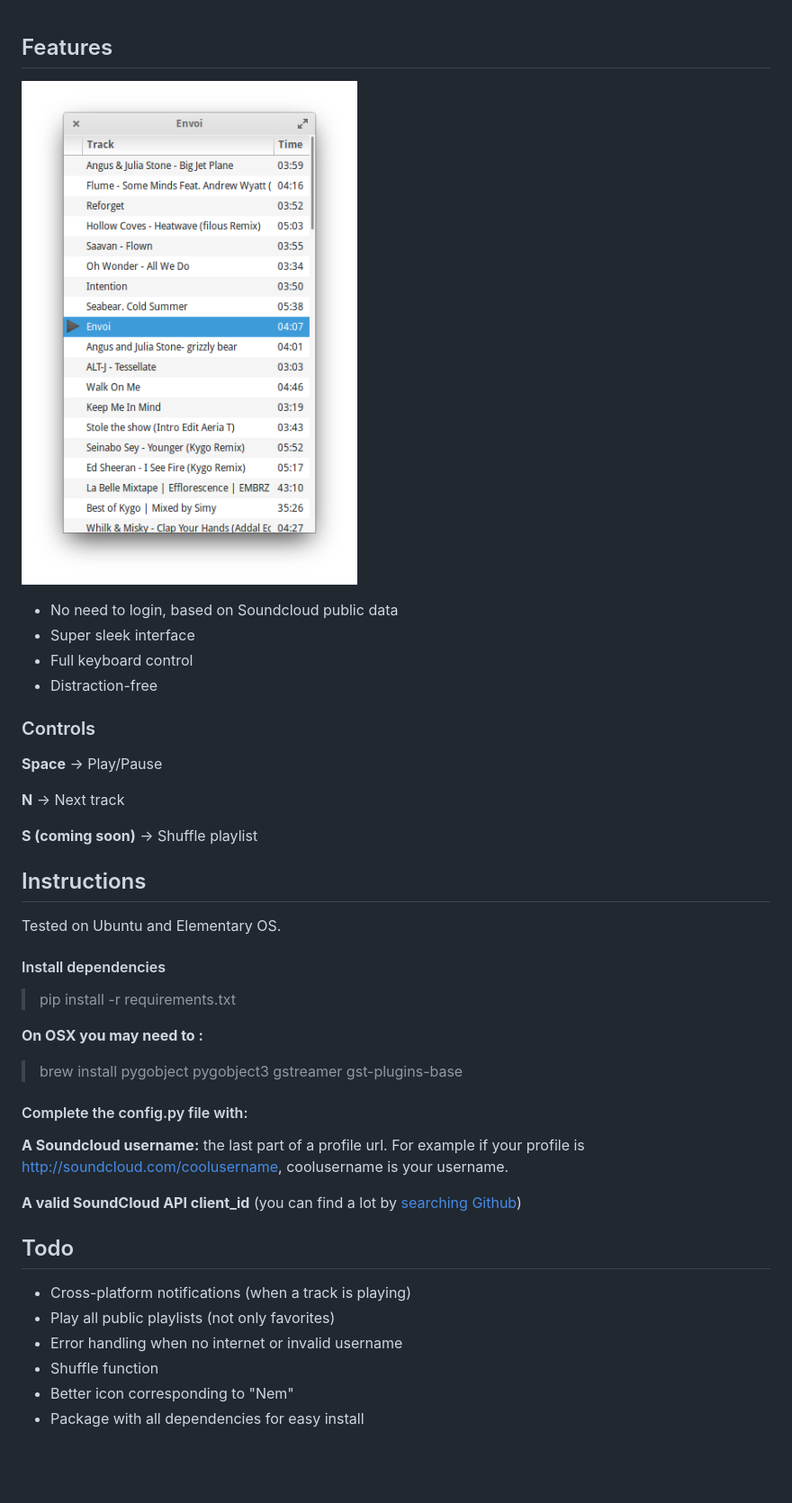
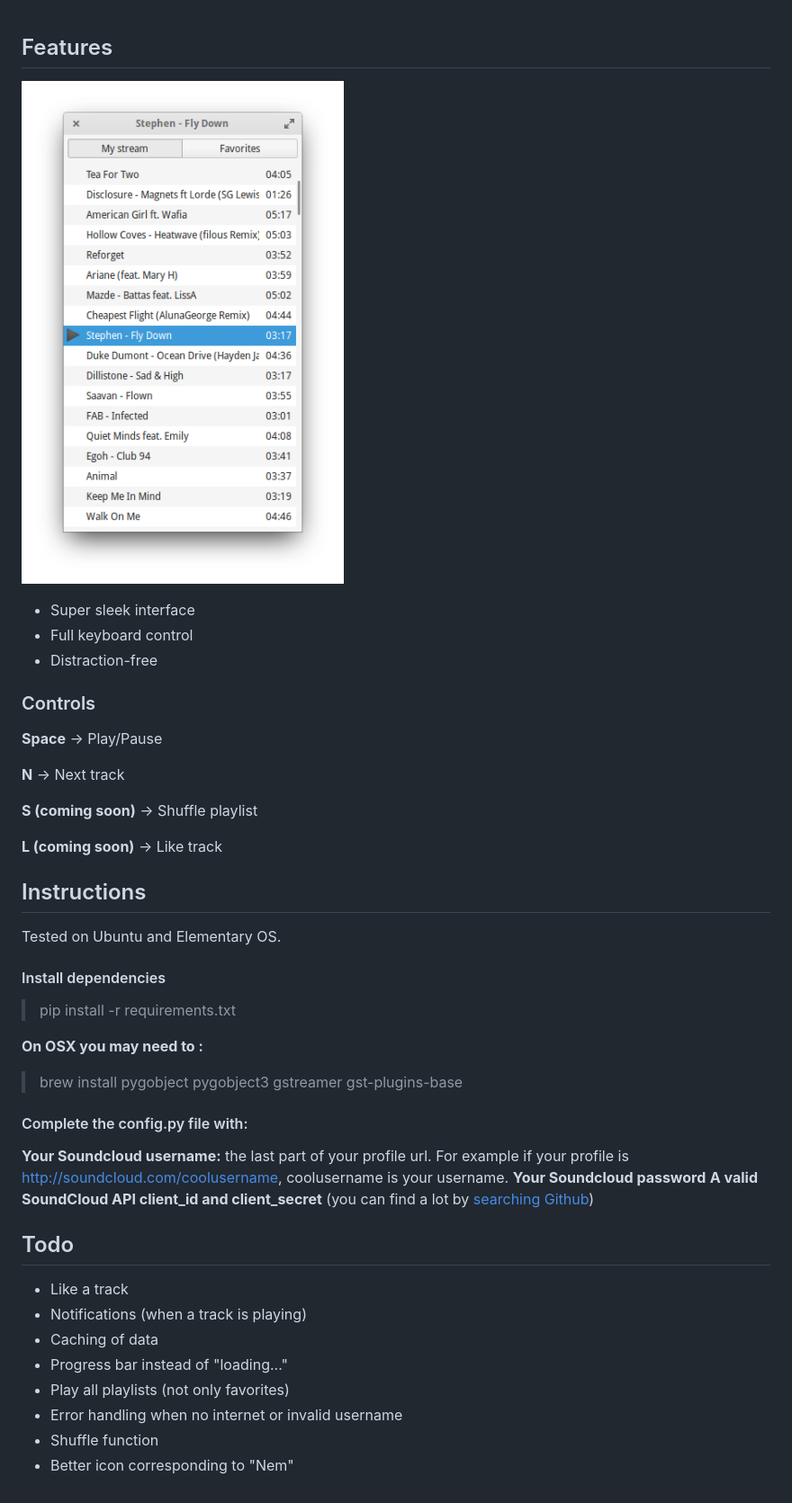
Before and after one commit to vincelwt/harmony, a Markdown page: README.md, the part around the change. Shown: that part at 90% size. Rendered like a GitHub page; pictures changed too: screenshot.png; blank space fills up the shorter version.

Commit message:
Login, main stream, stack_switcher at the top

```diff
--- a/README.md
+++ b/README.md
@@ -2,7 +2,6 @@
 
 ![Nem](screenshot.png?raw=true "Nem")
 
-* No need to login, based on Soundcloud public data
 * Super sleek interface
 * Full keyboard control
 * Distraction-free
@@ -13,6 +12,8 @@
 **N** -> Next track
 
 **S (coming soon)** -> Shuffle playlist
+
+**L (coming soon)** -> Like track
 
 ## Instructions
 
@@ -27,14 +28,16 @@ Tested on Ubuntu and Elementary OS.
 
 #### Complete the config.py file with:
 
-**A Soundcloud username:** the last part of a profile url. For example if your profile is http://soundcloud.com/coolusername, coolusername is your username.
-
-**A valid SoundCloud API client_id** (you can find a lot by [searching Github](https://github.com/search?q=soundcloud+client_id&type=Code&utf8=%E2%9C%93))
+**Your Soundcloud username:** the last part of your profile url. For example if your profile is http://soundcloud.com/coolusername, coolusername is your username.
+**Your Soundcloud password**
+**A valid SoundCloud API client_id and client_secret** (you can find a lot by [searching Github](https://github.com/search?utf8=%E2%9C%93&q=soundcloud+client+secret&type=Code&ref=searchresults))
 
 ## Todo
-* Cross-platform notifications (when a track is playing)
-* Play all public playlists (not only favorites)
+* Like a track
+* Notifications (when a track is playing)
+* Caching of data
+* Progress bar instead of "loading..."
+* Play all playlists (not only favorites)
 * Error handling when no internet or invalid username
 * Shuffle function
 * Better icon corresponding to "Nem"
-* Package with all dependencies for easy install
```
Also changed, not shown: 1 other file.
